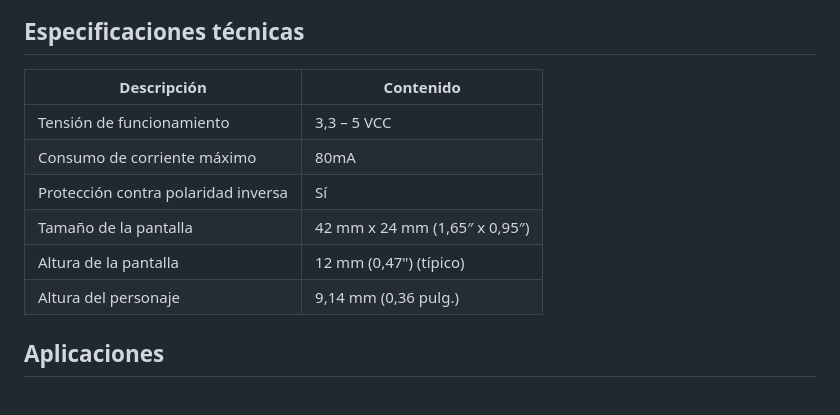
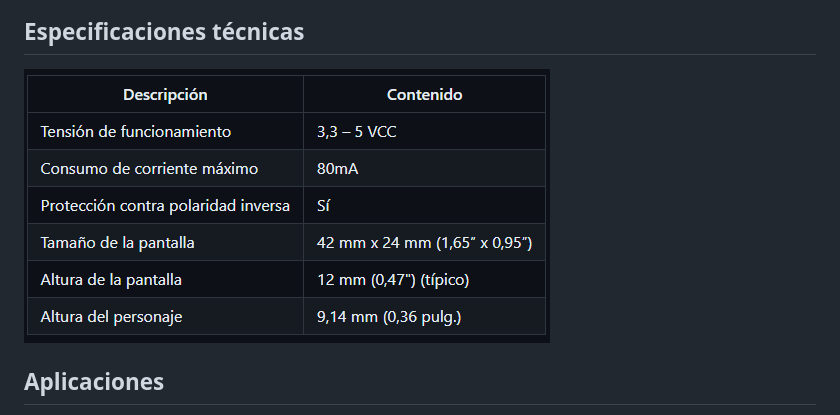
Before and after one commit to Estevez31/estevez31.github.io, a Markdown page: README.md, the part around the change. Drawn GitHub-style.

```diff
--- a/README.md
+++ b/README.md
@@ -53,14 +53,7 @@ El módulo TM1637 consta de dos partes; el primero es una pantalla de 7 segmento
 ![](FOTO4.PNG)
 
 ## Especificaciones técnicas
-Descripción | Contenido
-------------------------- | --------------------------
-Tensión de funcionamiento | 3,3 – 5 VCC
-Consumo de corriente máximo | 80mA
-Protección contra polaridad inversa | Sí
-Tamaño de la pantalla | 42 mm x 24 mm (1,65″ x 0,95″)
-Altura de la pantalla | 12 mm (0,47") (típico)
-Altura del personaje | 9,14 mm (0,36 pulg.)
+![](FOTO6.PNG)
 
 ## Aplicaciones
 * Reloj de tiempo real.
```
